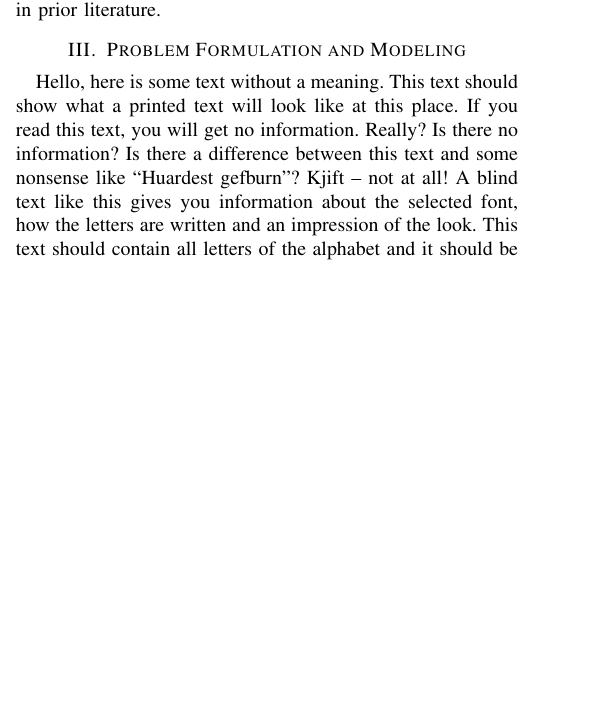
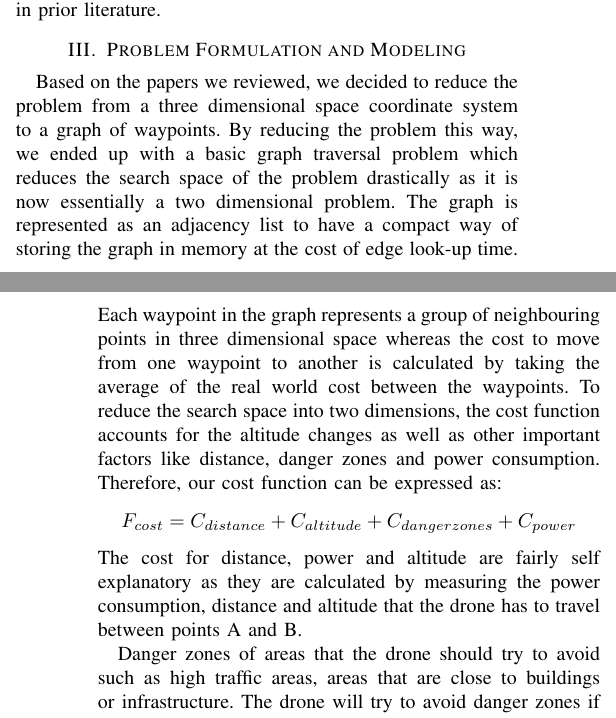
Before and after one commit to andrew-zhou/ece457a, a LaTeX paper (report/report.tex): part of one column of page 1 of 2 before the commit and two parts of the columns of pages 1 and 2 of 2 after it, the two joined at a grey line, cut so that both start at the same text, the shorter picture padded with empty space. Compiled offline with pdfLaTeX.

Commit message:
added problem formulation

```diff
--- a/report/report.tex
+++ b/report/report.tex
@@ -60,8 +60,15 @@ Prior studies have thus far been inconclusive in determining whether GA techniqu
 The multi-drone path planning techniques discussed in this paper break down the problem into a series of single-drone path planning subproblems. These subproblems are solved using a combination of techniques similar to the literature (GA-based) as well as more novel approaches through ant colony optimization (ACO) methods. The methods for reducing the multi-drone problem are themselves unique and not considered in prior literature.
 
 \section{Problem Formulation and Modeling}
-% TODO: Jake
-\blindtext
+Based on the papers we reviewed, we decided to reduce the problem from a three dimensional space coordinate system to a graph of waypoints. By reducing the problem this way, we ended up with a basic graph traversal problem which reduces the search space of the problem drastically as it is now essentially a two dimensional problem. The graph is represented as an adjacency list to have a compact way of storing the graph in memory at the cost of edge look-up time. Each waypoint in the graph represents a group of neighbouring points in three dimensional space whereas the cost to move from one waypoint to another is calculated by taking the average of the real world cost between the waypoints. To reduce the search space into two dimensions, the cost function accounts for the altitude changes as well as other important factors like distance, danger zones and power consumption. Therefore, our cost function can be expressed as:
+$$F_{cost} = C_{distance} + C_{altitude} + C_{danger zones} + C_{power}$$
+The cost for distance, power and altitude are fairly self explanatory as they are calculated by measuring the power consumption, distance and altitude that the drone has to travel between points A and B.
+
+Danger zones of areas that the drone should try to avoid such as high traffic areas, areas that are close to buildings or infrastructure. The drone will try to avoid danger zones if possible but  The danger zone calculation is as follows:
+
+$$ C_{danger zones} = \frac{L_{inside}}{\sum_{i=1}^{n} d_{i}} $$
+
+The calculation consists of $L_{inside}$, which is the portion of path that is inside a danger zone and the summation of $d_{i}$, which is the diameter of each danger zone. This way, the path is penalized more for passing through when there are a few danger zones as opposed to many danger zones \cite{b1}.
 
 \section{Proposed Solution}
 % TODO: Jason
```
